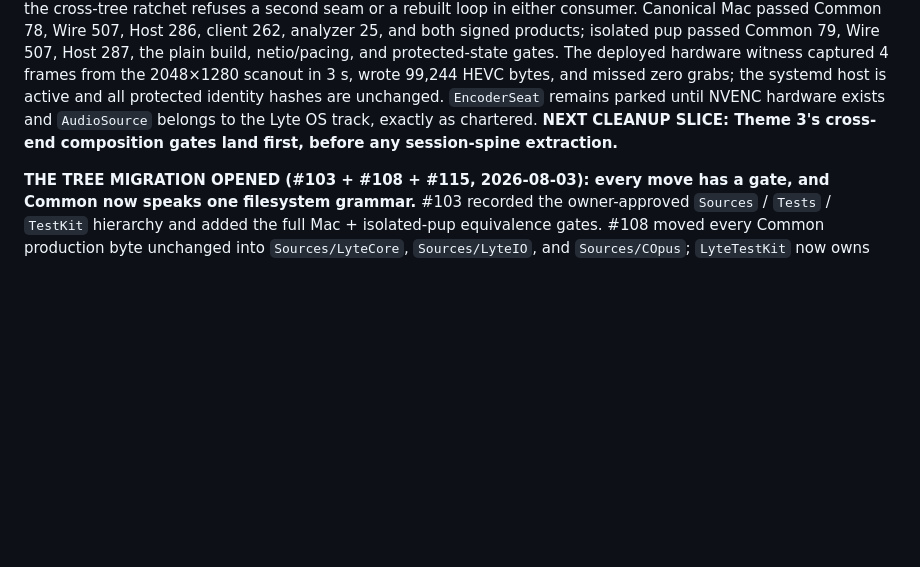
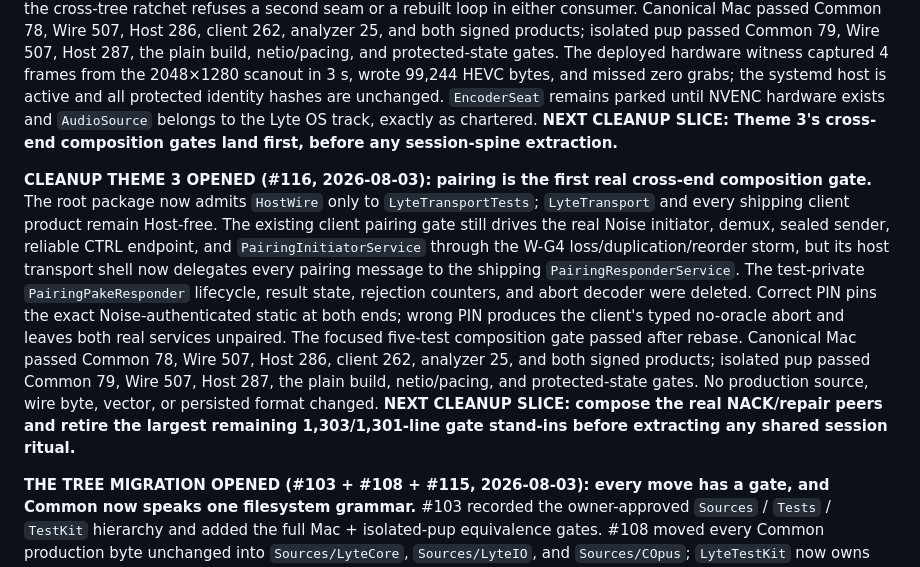
Before and after one commit to shreeve/lyte, a Markdown page: HANDOFF.md, the part around the change. GitHub-like rendering; blank space fills up the shorter version.

Commit message:
Ledger: pairing meets its peer — cleanup #116 opens the cross-end net
Record the first real client/host composition gate, its deleted responder twin, full canonical evidence, and the NACK/repair pair as the next safety-net slice.

```diff
--- a/HANDOFF.md
+++ b/HANDOFF.md
@@ -367,6 +367,25 @@ until NVENC hardware exists and `AudioSource` belongs to the Lyte OS track,
 exactly as chartered. **NEXT CLEANUP SLICE: Theme 3's cross-end composition
 gates land first, before any session-spine extraction.**
 
+**CLEANUP THEME 3 OPENED (#116, 2026-08-03): pairing is the first real
+cross-end composition gate.** The root package now admits `HostWire` only to
+`LyteTransportTests`; `LyteTransport` and every shipping client product remain
+Host-free. The existing client pairing gate still drives the real Noise
+initiator, demux, sealed sender, reliable CTRL endpoint, and
+`PairingInitiatorService` through the W-G4 loss/duplication/reorder storm, but
+its host transport shell now delegates every pairing message to the shipping
+`PairingResponderService`. The test-private `PairingPakeResponder` lifecycle,
+result state, rejection counters, and abort decoder were deleted. Correct PIN
+pins the exact Noise-authenticated static at both ends; wrong PIN produces the
+client's typed no-oracle abort and leaves both real services unpaired. The
+focused five-test composition gate passed after rebase. Canonical Mac passed
+Common 78, Wire 507, Host 286, client 262, analyzer 25, and both signed
+products; isolated pup passed Common 79, Wire 507, Host 287, the plain build,
+netio/pacing, and protected-state gates. No production source, wire byte,
+vector, or persisted format changed. **NEXT CLEANUP SLICE: compose the real
+NACK/repair peers and retire the largest remaining 1,303/1,301-line gate
+stand-ins before extracting any shared session ritual.**
+
 **THE TREE MIGRATION OPENED (#103 + #108 + #115, 2026-08-03): every move has
 a gate, and Common now speaks one filesystem grammar.** #103 recorded the
 owner-approved `Sources` / `Tests` / `TestKit` hierarchy and added the full
```
